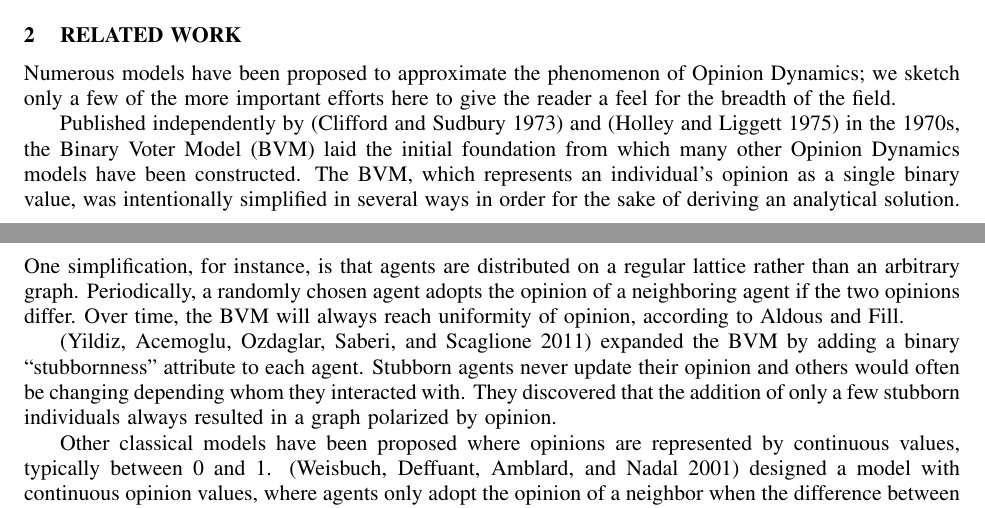
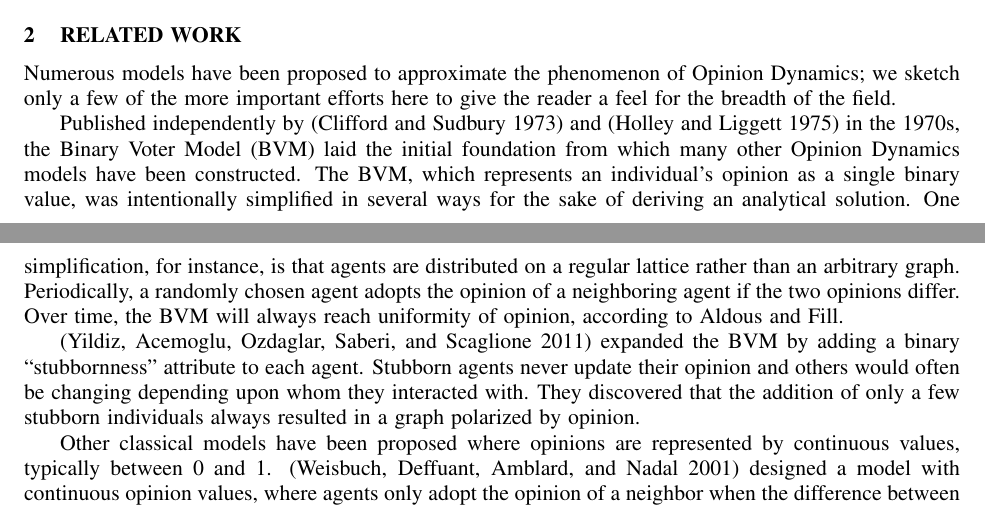
Before and after one commit to hzontine/polarbear, a LaTeX document (CSSSA/daviesZontine.tex, which reads CSSSA/related.tex): two parts of pages 1 and 2 of 3, joined at a grey line, cut so that both start at the same text. Compiled offline with pdfLaTeX; an older LaTeX class or package is replaced by its successor.

```diff
--- a/CSSSA/related.tex
+++ b/CSSSA/related.tex
@@ -10,7 +10,7 @@
 Model (BVM) laid the initial foundation from which many other Opinion Dynamics
 models have been constructed. The BVM, which represents an individual's
 opinion as a single binary value, was intentionally simplified in several ways
-in order for the sake of deriving an analytical solution. One simplification,
+for the sake of deriving an analytical solution. One simplification,
 for instance, is that agents are distributed on a regular lattice rather than
 an arbitrary graph. Periodically, a randomly chosen agent adopts the opinion
 of a neighboring agent if the two opinions differ. Over time, the BVM will
@@ -20,7 +20,7 @@
 ``stubbornness" attribute to each agent. Stubborn agents never update their
 opinion and
 % vvv ? reword?
-others would often be changing depending whom they interacted with. They
+others would often be changing depending upon whom they interacted with. They
 discovered that the addition of only a few stubborn individuals always
 resulted in a graph polarized by opinion.
 
```
Also changed, not shown: CSSSA/model.tex (+2 -0 lines), 1 other file.
